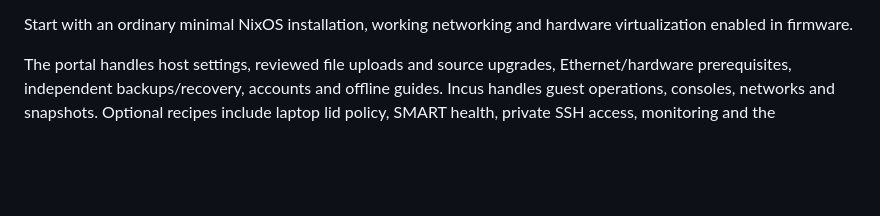
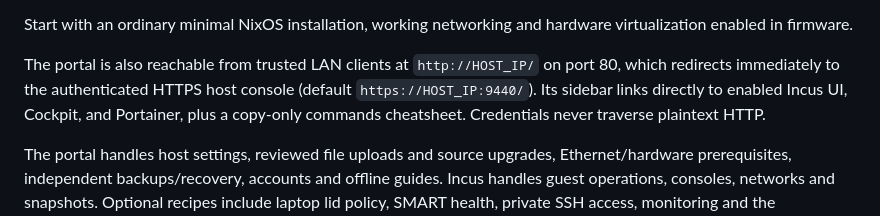
Before and after one commit to OmarDardery/nixlab, a Markdown page: README.md, the part around the change. Drawn GitHub-style; blank space fills up the shorter version.

Commit message:
docs: advertise port-80 HTTPS entry and management shortcuts in README

```diff
--- a/README.md
+++ b/README.md
@@ -44,6 +44,12 @@ supported adoption boundaries and the installation issue regression checklist.
 
 Start with an ordinary minimal NixOS installation, working networking and hardware
 virtualization enabled in firmware.
+
+The portal is also reachable from trusted LAN clients at `http://HOST_IP/` on port 80,
+which redirects immediately to the authenticated HTTPS host console (default
+`https://HOST_IP:9440/`). Its sidebar links directly to enabled Incus UI,
+Cockpit, and Portainer, plus a copy-only commands cheatsheet. Credentials never
+traverse plaintext HTTP.
 
 The portal handles host settings, reviewed file uploads and source upgrades, Ethernet/hardware prerequisites,
 independent backups/recovery, accounts and offline guides. Incus handles guest operations, consoles, networks and snapshots. Optional recipes
```
